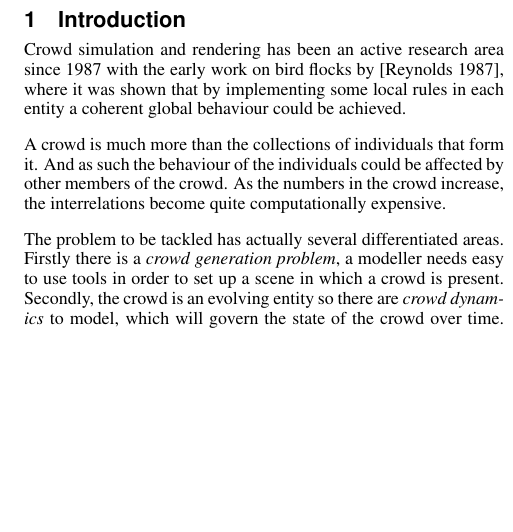
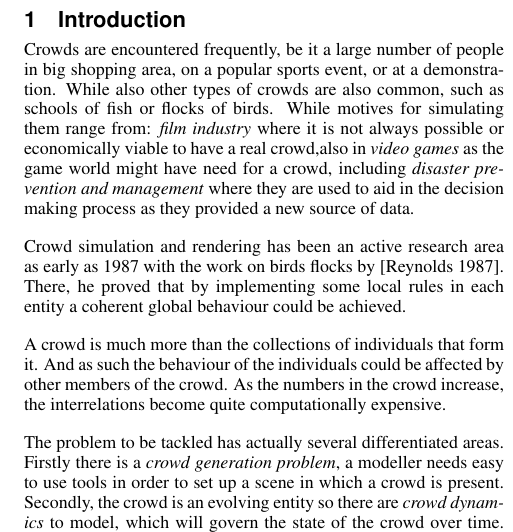
Before and after one commit to Era-Dorta/bath-cagCrowdReview, a LaTeX paper (template.tex): part of one column of the page, cut so that both start at the same text, the shorter picture padded with empty space. Compiled offline with pdfLaTeX.

Commit message:
Improved introduction paragraph
Additions on generally why crowd simulation is an interesting area of
reasearch and why is it popular

```diff
--- a/template.tex
+++ b/template.tex
@@ -14,7 +14,12 @@
 \section{Introduction}
 
 %Include why crowd simulation is interesting in films and videogames????
-Crowd simulation and rendering has been an active research area since 1987  with the early work on bird flocks by \cite{Reynolds1987}, where it was shown that by implementing some local rules in each entity a coherent global behaviour could be achieved.
+Crowds are encountered frequently, be it a large number of people in big shopping area, on a popular sports event, or at a demonstration.
+While also other types of crowds are also common, such as schools of fish or flocks of birds.
+While motives for simulating them range from: \textit{film industry} where it is not always possible or economically viable to have a real crowd,also in \textit{video games} as the game world might have need for a crowd, including \textit{disaster prevention and management} where they are used to aid in the decision making process as they provided a new source of data.
+
+Crowd simulation and rendering has been an active research area as early as 1987 with the work on birds flocks by \cite{Reynolds1987}.
+There, he proved that by implementing some local rules in each entity a coherent global behaviour could be achieved.
 
 A crowd is much more than the collections of individuals that form it.
 And as such the behaviour of the individuals could be affected by other members of the crowd.
```
